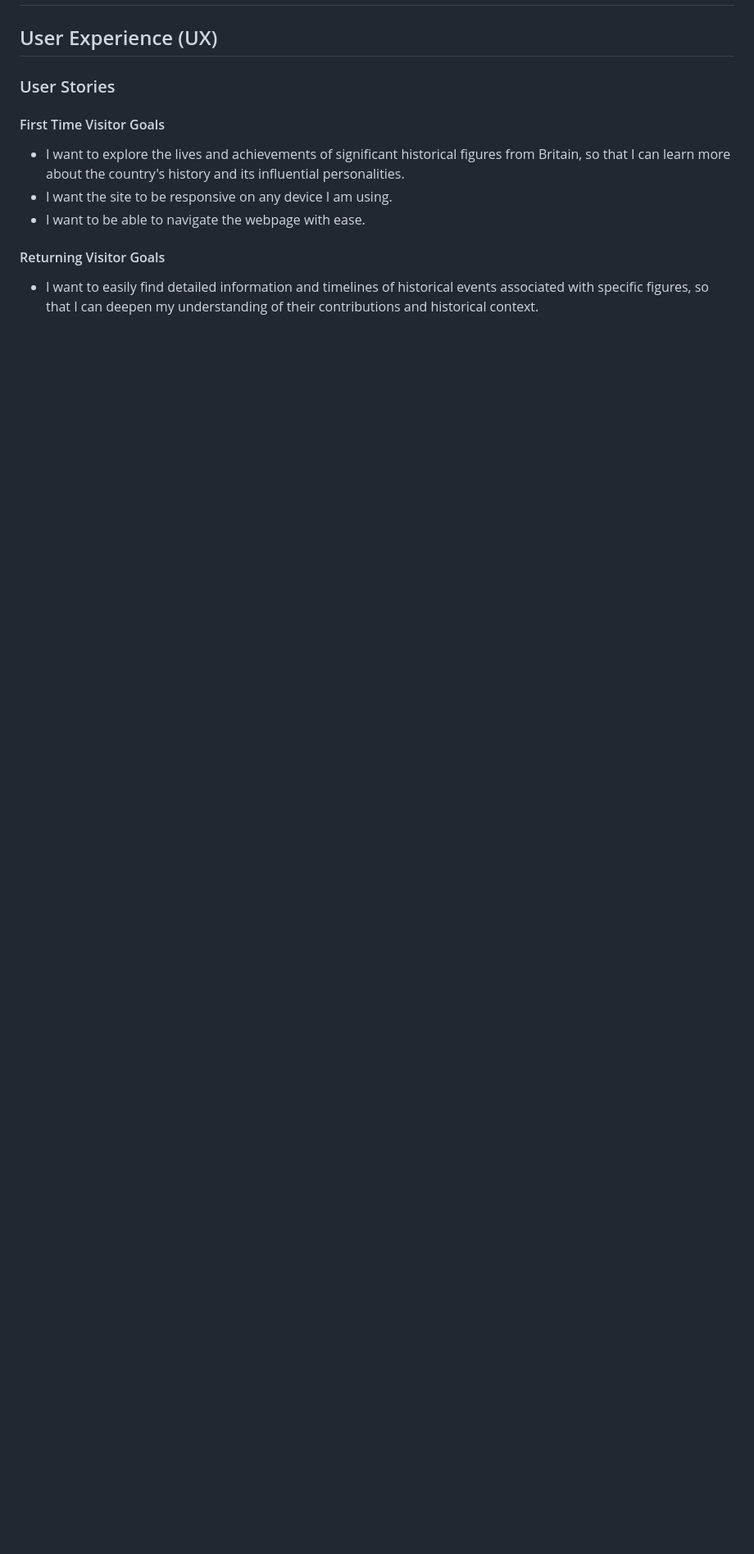
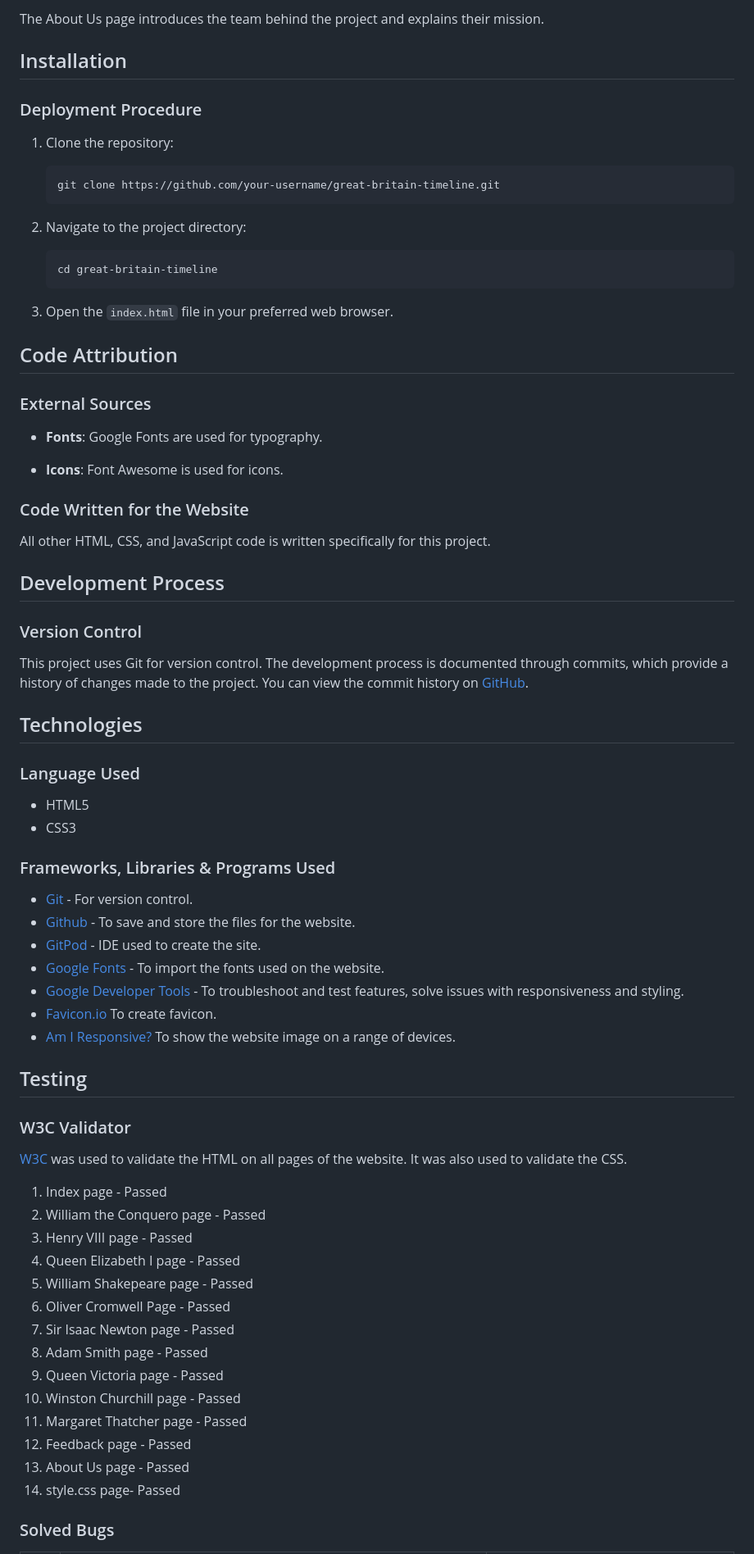
Before and after one commit to Deepeshpatel11/Great-Britain-Through-Time, a Markdown page: README.md, the part around one of its changes. Shown at 82% size. Drawn GitHub-style; blank space fills up the shorter version.

````diff
--- a/README.md
+++ b/README.md
@@ -16,16 +43,79 @@ Join us in celebrating the legacy of Britain's most influential figures and deep
+The About Us page introduces the team behind the project and explains their mission.
+
+## Installation
+
+### Deployment Procedure
+
+1. Clone the repository:
+
+    ```sh
+    git clone https://github.com/your-username/great-britain-timeline.git
+    ```
+
+2. Navigate to the project directory:
+
+    ```sh
+    cd great-britain-timeline
+    ```
+
+3. Open the `index.html` file in your preferred web browser.
+
+## Code Attribution
+
+### External Sources
+
+- **Fonts**: Google Fonts are used for typography.
+
+- **Icons**: Font Awesome is used for icons.
+
+### Code Written for the Website
+
+All other HTML, CSS, and JavaScript code is written specifically for this project.
+
+## Development Process
+
+### Version Control
+
+This project uses Git for version control. The development process is documented through commits, which provide a history of changes made to the project. You can view the commit history on [GitHub](https://github.com/Deepeshpatel11/Great-Britain-Through-Time).
+
+## Technologies
+
+### Language Used
+* HTML5
+* CSS3
+
+### Frameworks, Libraries & Programs Used
+* [Git](https://git-scm.com/) - For version control.
+* [Github](https://github.com/) - To save and store the files for the website.
+* [GitPod](https://gitpod.io/) - IDE used to create the site.
+* [Google Fonts](https://fonts.google.com/) - To import the fonts used on the website.
+* [Google Developer Tools](https://developers.google.com/web/tools) - To troubleshoot and test features, solve issues with responsiveness and styling.
+* [Favicon.io](https://favicon.io/) To create favicon.
+* [Am I Responsive?](http://ami.responsivedesign.is/) To show the website image on a range of devices.
 
 
-## User Experience (UX)
+## Testing
 
-### User Stories
+### W3C Validator
 
-#### First Time Visitor Goals
+[W3C](https://validator.w3.org/) was used to validate the HTML on all pages of the website. It was also used to validate the CSS.
 
-* I want to explore the lives and achievements of significant historical figures from Britain, so that I can learn more about the country's history and its influential personalities.
-* I want the site to be responsive on any device I am using.
-* I want to be able to navigate the webpage with ease.
+1. Index page - Passed
+2. William the Conquero page - Passed
+3. Henry VIII page - Passed
+4. Queen Elizabeth I page - Passed
+5. William Shakepeare page - Passed
+6. Oliver Cromwell Page - Passed
+7. Sir Isaac Newton page - Passed
+8. Adam Smith page - Passed
+9. Queen Victoria page - Passed
+10. Winston Churchill page - Passed
+11. Margaret Thatcher page - Passed
+12. Feedback page - Passed
+13. About Us page - Passed
+14. style.css page- Passed
 
-#### Returning Visitor Goals
+###
 
-* I want to easily find detailed information and timelines of historical events associated with specific figures, so that I can deepen my understanding of their contributions and historical context.
+### Solved Bugs
 
````
Also changed, not shown: other parts of README.md (+86 -8 lines), assets/images/readme-img/about-us-showcase.png (added), assets/images/readme-img/all-page-showcase.png (added), assets/images/readme-img/am-i-responsive-screenshot.png (deleted), assets/images/readme-img/feedback-showcase.png (added), assets/images/readme-img/icon-showcase.png (added), assets/images/readme-img/index-showcase.png (added), 2 other files.
